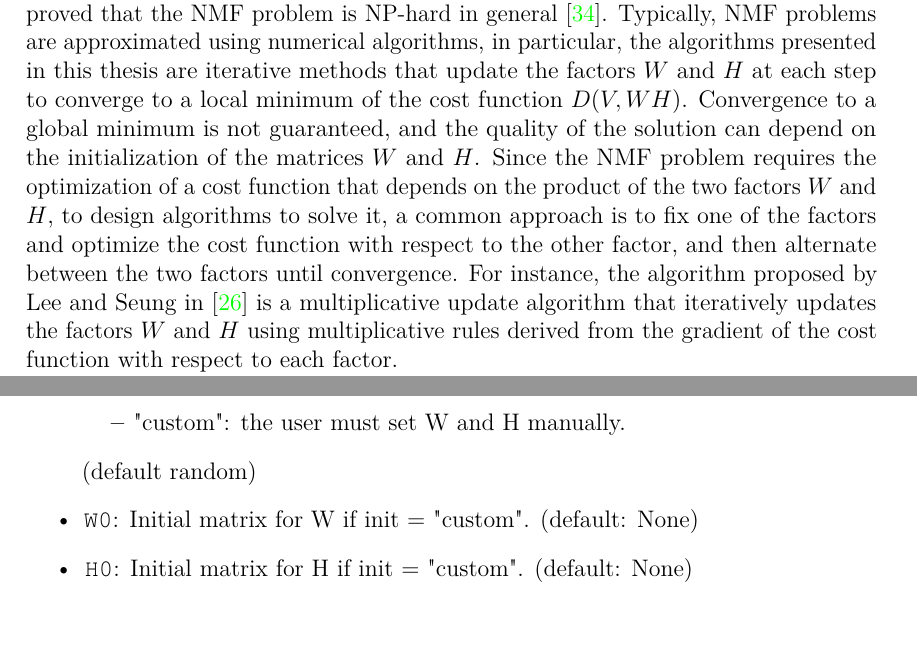
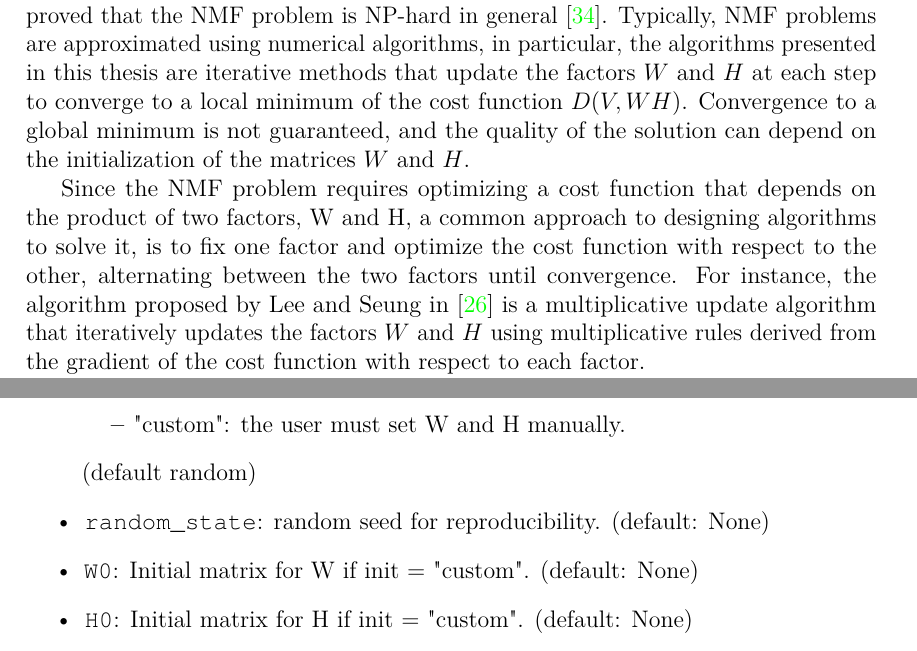
Before and after one commit to samueleserri/tesi, a LaTeX thesis (main.tex, which reads chapters/Introduction.tex, chapters/appendix/code_documentation.tex): two parts of pages 11 and 72 of 83, joined at a grey line, cut so that both start at the same text. Compiled offline with pdfLaTeX.

Commit message:
rephrase

```diff
--- a/chapters/Introduction.tex
+++ b/chapters/Introduction.tex
@@ -75,7 +75,8 @@ The other main drawback of NMF is that the non-negativity constraint makes the o
 Vavasis proved that the NMF problem is NP-hard in general \cite{vavasis2007complexitynonnegativematrixfactorization}.
 Typically, NMF problems are approximated using numerical algorithms, in particular, the algorithms presented in this thesis are iterative methods that update the factors $W$ and $H$ at each step to converge to a local minimum of the cost function $D(V, WH)$.
 Convergence to a global minimum is not guaranteed, and the quality of the solution can depend on the initialization of the matrices $W$ and $H$.
-Since the NMF problem requires the optimization of a cost function that depends on the product of the two factors $W$ and $H$, to design algorithms to solve it, a common approach is to fix one of the factors and optimize the cost function with respect to the other factor, and then alternate between the two factors until convergence.
+
+Since the NMF problem requires optimizing a cost function that depends on the product of two factors, W and H, a common approach to designing algorithms to solve it, is to fix one factor and optimize the cost function with respect to the other, alternating between the two factors until convergence.
 For instance, the algorithm proposed by Lee and Seung in \cite{Lee1999} is a multiplicative update algorithm that iteratively updates the factors $W$ and $H$ using multiplicative rules derived from the gradient of the cost function with respect to each factor.
 %\section*{}
 
--- a/chapters/appendix/code_documentation.tex
+++ b/chapters/appendix/code_documentation.tex
@@ -124,6 +124,7 @@ Attributes:
         \item "nndsvda": NNDSVD with zeros replaced by the average of the input matrix.
         \item "custom": the user must set W and H manually.
     \end{itemize} (default random)
+    \item \texttt{random\_state}: random seed for reproducibility. (default: None)
     \item \texttt{W0}: Initial matrix for W if init = "custom". (default: None)
     \item \texttt{H0}: Initial matrix for H if init = "custom". (default: None)
     \item \texttt{time\_limit}: time limit for the fitting process in seconds. (default: 30 seconds).
```
